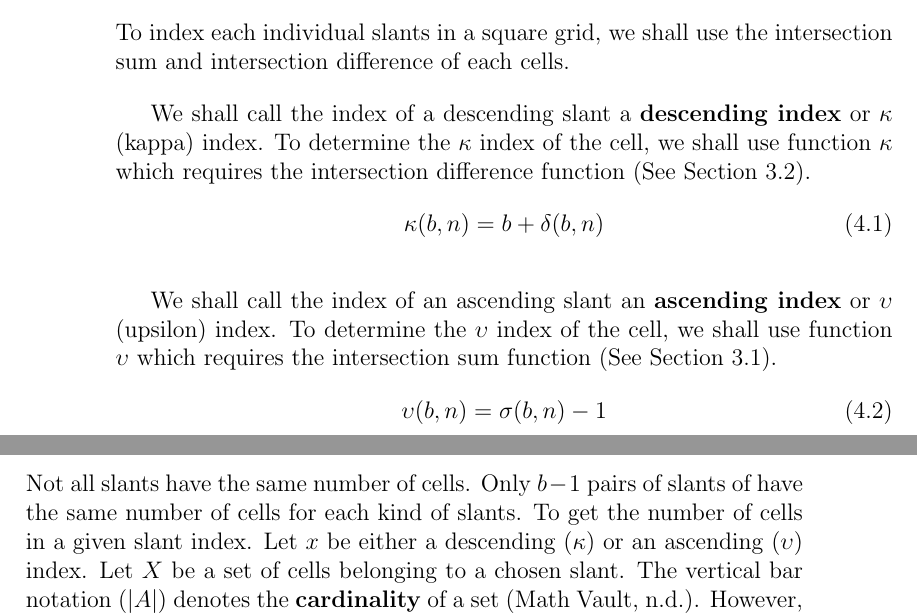
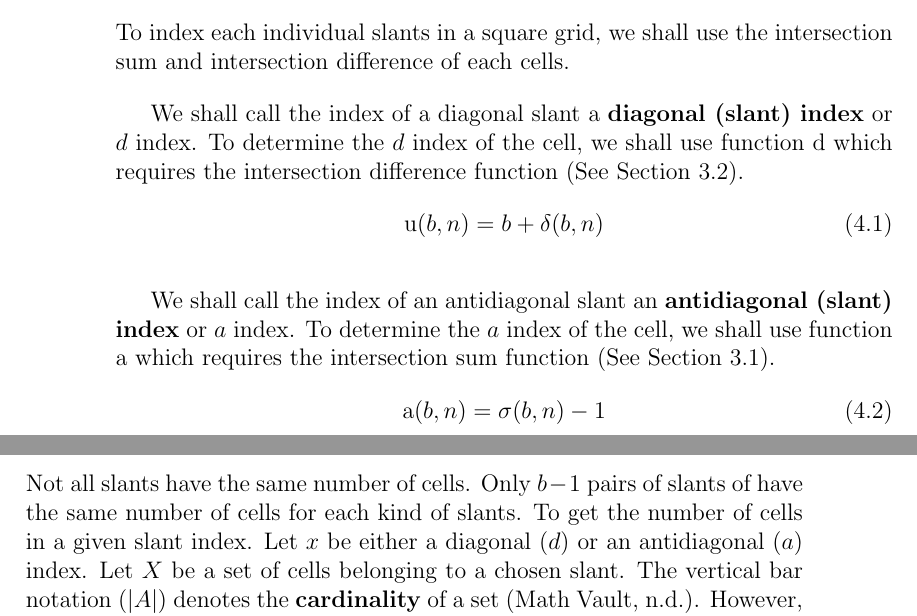
Before and after one commit to makoru-hikage/sasquare-docs, a LaTeX book (sasquare.tex): two parts of pages 29 and 30 of 57, joined at a grey line, cut so that both start at the same text. Compiled offline with pdfLaTeX.

Commit message:
Improve The Slant Indices

```diff
--- a/sasquare.tex
+++ b/sasquare.tex
@@ -908,17 +908,17 @@
     \chapter{The Slant Indices} \label{slant_indices}
     To index each individual slants in a square grid, we shall use the intersection sum and intersection difference of each cells.
 
-    We shall call the index of a descending slant a \textbf{descending index} or $\kappa$ (kappa) index. To determine the $\kappa$ index of the cell, we shall use function $\kappa$ which requires the intersection difference function (See Section \ref{intersection_diff}).
-    \begin{equation}
-        \kappa(b,n) = b + \delta(b,n)
-    \end{equation}
-
-    We shall call the index of an ascending slant an \textbf{ascending index} or $\upsilon$ (upsilon) index. To determine the $\upsilon$ index of the cell, we shall use function $\upsilon$ which requires the intersection sum function (See Section \ref{intersection_sum}).
-    \begin{equation}
-        \upsilon(b,n) = \sigma(b,n) - 1
-    \end{equation}
-    \newpage
-    To further illustrate the indexed slants, we substituted the values of the matrix elements into their respective descending and ascending indices.
+    We shall call the index of a diagonal slant a \textbf{diagonal (slant) index} or $d$ index. To determine the $d$ index of the cell, we shall use function $\operatorname{d}$ which requires the intersection difference function (See Section \ref{intersection_diff}).
+    \begin{equation}
+      \operatorname{u}(b,n) = b + \delta(b,n)
+    \end{equation}
+
+    We shall call the index of an antidiagonal slant an \textbf{antidiagonal (slant) index} or $a$ index. To determine the $a$ index of the cell, we shall use function $\operatorname{a}$ which requires the intersection sum function (See Section \ref{intersection_sum}).
+    \begin{equation}
+      \operatorname{a}(b,n) = \sigma(b,n) - 1
+    \end{equation}
+    \newpage
+    To further illustrate the indexed slants, we substituted the values of the matrix elements into their respective diagonal and antidiagonal indices.
 
     \begin{figure}[h]
         \centering
@@ -953,7 +953,7 @@
     \end{figure}
 
     \section{The Cardinality of a Given Slant} \label{slant_cardinality}
-    Not all slants have the same number of cells. Only $b-1$ pairs of slants of have the same number of cells for each kind of slants. To get the number of cells in a given slant index. Let $x$ be either a descending ($\kappa$) or an ascending ($\upsilon$) index. Let $X$ be a set of cells belonging to a chosen slant. The vertical bar notation ($|A|$) denotes the \textbf{cardinality} of a set (\cite{math_vault}). However, the vertical bar notation can also denote an absolute number; we shall use $n(X)$ to denote the cardinality of set $X$. We shall use the vertical bars for denoting absolute values.
+    Not all slants have the same number of cells. Only $b-1$ pairs of slants of have the same number of cells for each kind of slants. To get the number of cells in a given slant index. Let $x$ be either a diagonal ($d$) or an antidiagonal ($a$) index. Let $X$ be a set of cells belonging to a chosen slant. The vertical bar notation ($|A|$) denotes the \textbf{cardinality} of a set (\cite{math_vault}). However, the vertical bar notation can also denote an absolute number; we shall use $n(X)$ to denote the cardinality of set $X$. We shall use the vertical bars for denoting absolute values.
     \begin{equation}
         n(X) = b - |b - x|
     \end{equation}
```
Also changed, not shown: sasquare.tex (2 more changed lines).
